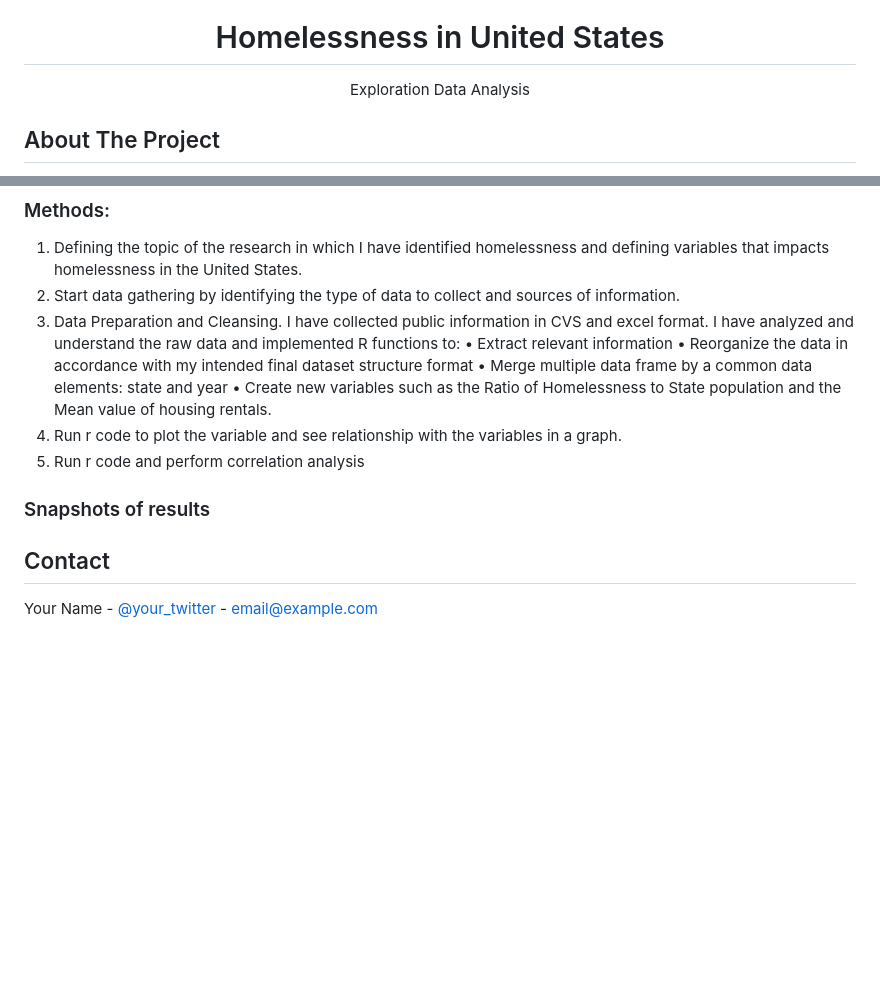
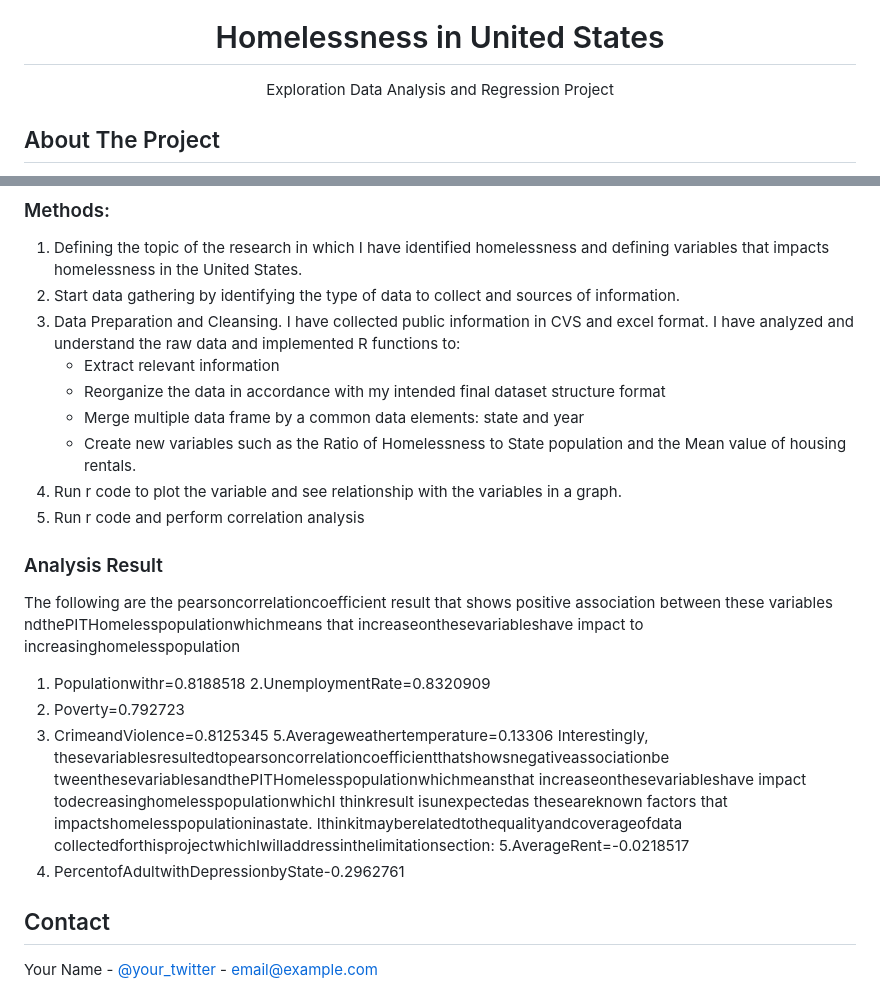
Before and after one commit to Tutay0913JP/Data_Science_Projects, a Markdown page: Homelessness/README.md, 2 parts joined by grey strips. Drawn GitHub-style; blank space fills up the shorter version.

```diff
--- a/Homelessness/README.md
+++ b/Homelessness/README.md
@@ -8,7 +8,7 @@
 
   <h1 align="center">Homelessness in United States </h1>
   <p align="center">
-    Exploration Data Analysis
+     Exploration Data Analysis and Regression Project
   </p>
 </div>
 
@@ -56,15 +56,28 @@ homelessness.
  1. Defining the topic of the research in which I have identified homelessness and defining variables that  impacts homelessness in the United States.
  2. Start data gathering by identifying the type of data to collect and sources of information.
  3. Data Preparation and Cleansing. I have collected public information in CVS and excel format. I have  analyzed and understand the raw data and implemented R functions to:
- • Extract relevant information
- • Reorganize the data in accordance with my intended final dataset structure format
- • Merge multiple data frame by a common data elements: state and year
- • Create new variables such as the Ratio of Homelessness to State population and the Mean value of
- housing rentals.
- 4. Run r code to plot the variable and see relationship with the variables in a graph.
- 5. Run r code and perform correlation analysis
+    * Extract relevant information
+    * Reorganize the data in accordance with my intended final dataset structure format
+    * Merge multiple data frame by a common data elements: state and year
+    * Create new variables such as the Ratio of Homelessness to State population and the Mean value of  housing rentals.
+ 5. Run r code to plot the variable and see relationship with the variables in a graph.
+ 6. Run r code and perform correlation analysis
 
-### Snapshots of results
+### Analysis Result
+The following are the pearsoncorrelationcoefficient result that shows positive association between these variables ndthePITHomelesspopulationwhichmeans that increaseonthesevariableshave impact to
+ increasinghomelesspopulation
+ 1. Populationwithr=0.8188518
+ 2.UnemploymentRate=0.8320909
+ 3. Poverty=0.792723
+ 4. CrimeandViolence=0.8125345
+ 5.Averageweathertemperature=0.13306
+ Interestingly, thesevariablesresultedtopearsoncorrelationcoefficientthatshowsnegativeassociationbe
+tweenthesevariablesandthePITHomelesspopulationwhichmeansthat increaseonthesevariableshave
+ impact todecreasinghomelesspopulationwhichI thinkresult isunexpectedas theseareknown factors
+ that impactshomelesspopulationinastate. Ithinkitmayberelatedtothequalityandcoverageofdata
+ collectedforthisprojectwhichIwilladdressinthelimitationsection:
+ 5.AverageRent=-0.0218517
+ 6. PercentofAdultwithDepressionbyState-0.2962761
 
 
 <!-- CONTACT -->
```
